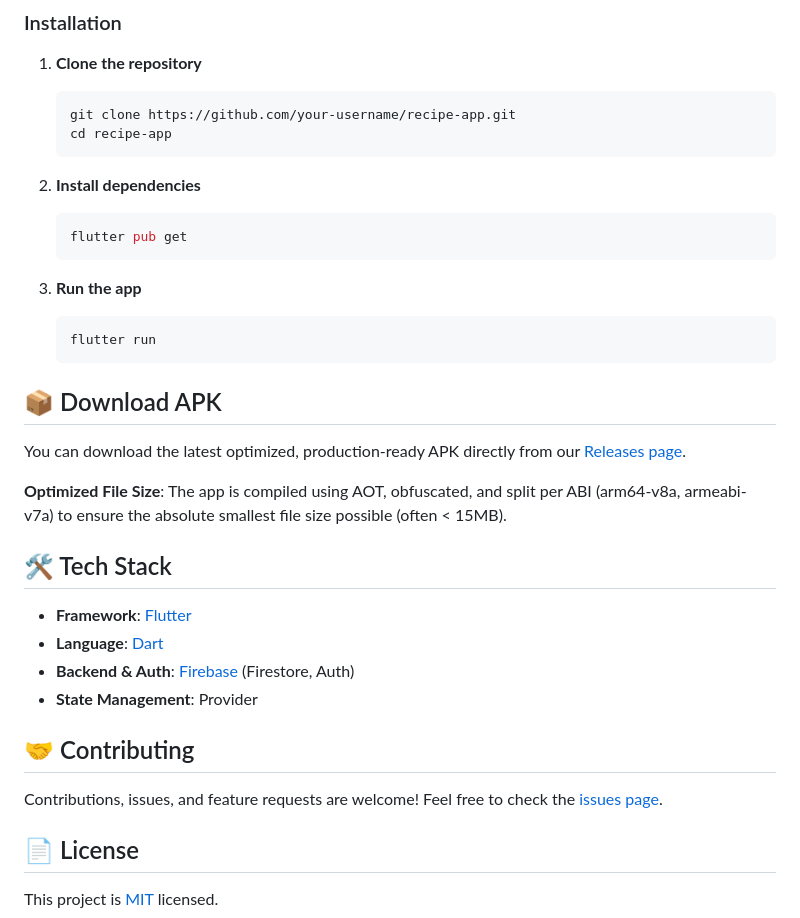
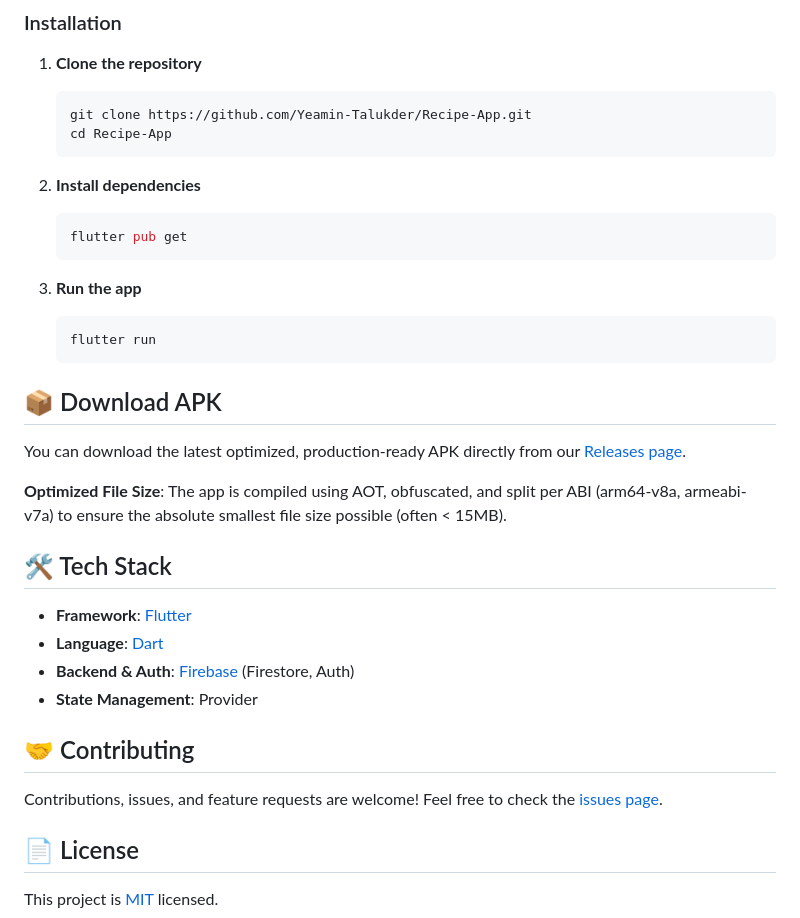
Before and after one commit to Yeamin-Talukder/Recipe-App, a Markdown page: README.md, the part around one of its changes. Rendered like a GitHub page.

Commit message:
Update README with correct repository links

````diff
--- a/README.md
+++ b/README.md
@@ -45,8 +45,8 @@
 
 1. **Clone the repository**
    ```bash
-   git clone https://github.com/your-username/recipe-app.git
-   cd recipe-app
+   git clone https://github.com/Yeamin-Talukder/Recipe-App.git
+   cd Recipe-App
    ```
 
 2. **Install dependencies**
````
Also changed, not shown: other parts of README.md (+5 -5 lines).
